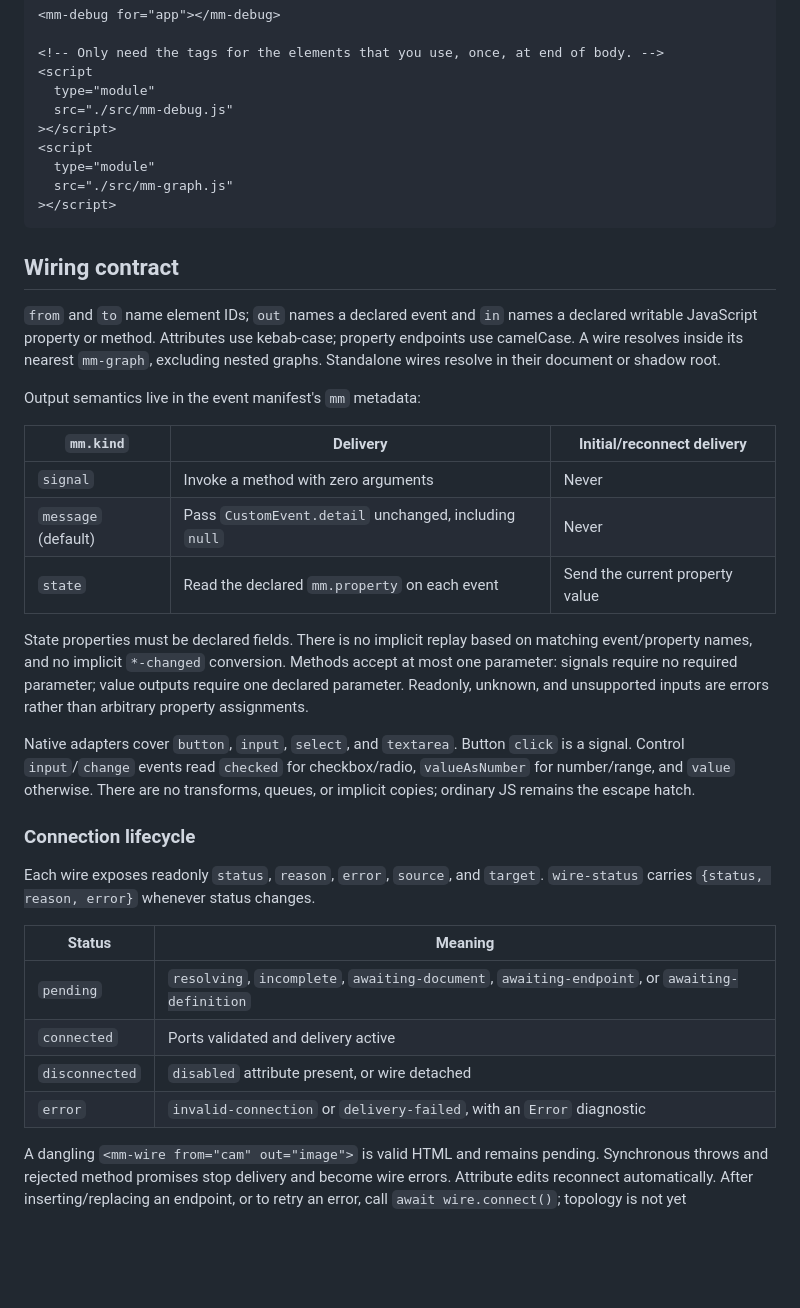
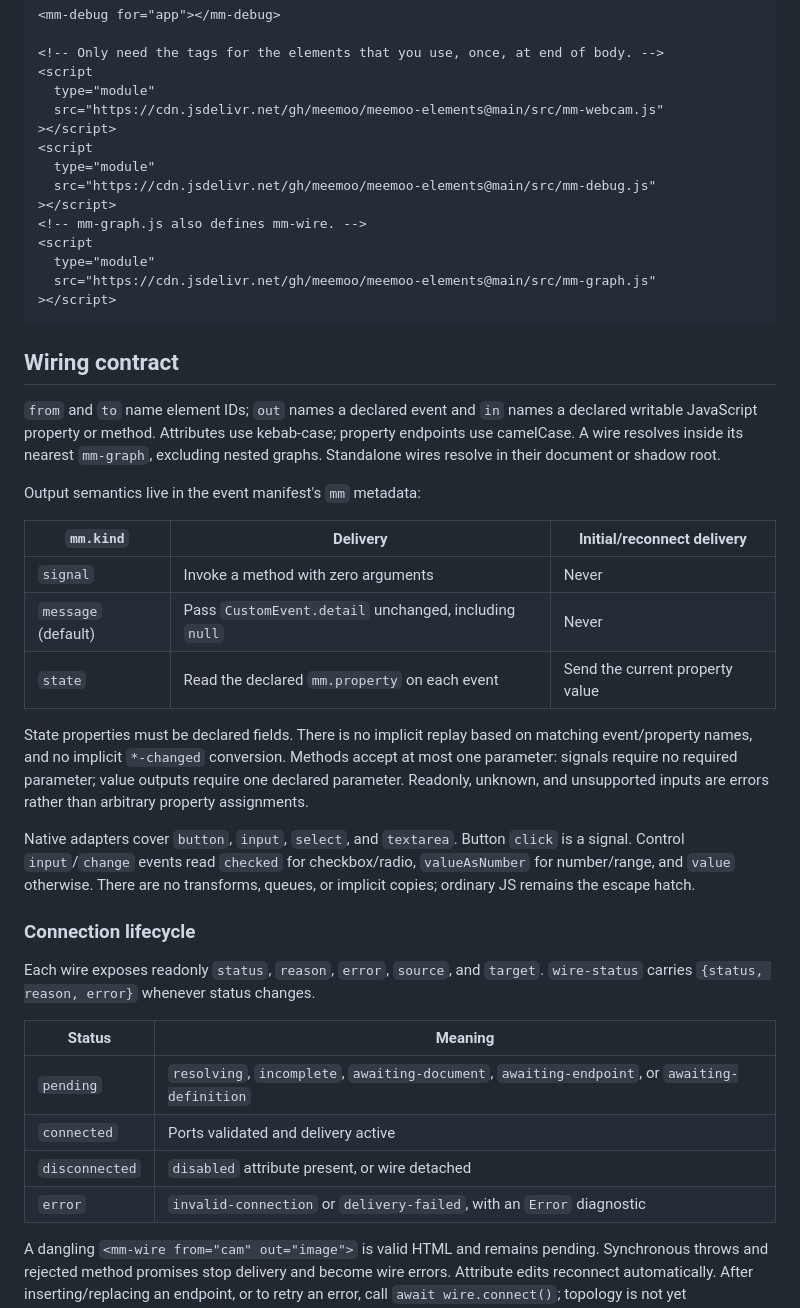
Before and after one commit to meemoo/meemoo-elements, a Markdown page: README.md, the part around the change. Rendered like a GitHub page; blank space fills up the shorter version.

````diff
--- a/README.md
+++ b/README.md
@@ -24,11 +24,16 @@ Thanks [@WestbrookJ for the hints](https://twitter.com/WestbrookJ/status/1456958
 <!-- Only need the tags for the elements that you use, once, at end of body. -->
 <script
   type="module"
-  src="./src/mm-debug.js"
+  src="https://cdn.jsdelivr.net/gh/meemoo/meemoo-elements@main/src/mm-webcam.js"
 ></script>
 <script
   type="module"
-  src="./src/mm-graph.js"
+  src="https://cdn.jsdelivr.net/gh/meemoo/meemoo-elements@main/src/mm-debug.js"
+></script>
+<!-- mm-graph.js also defines mm-wire. -->
+<script
+  type="module"
+  src="https://cdn.jsdelivr.net/gh/meemoo/meemoo-elements@main/src/mm-graph.js"
 ></script>
 ```
 
@@ -41,11 +46,11 @@ excluding nested graphs. Standalone wires resolve in their document or shadow ro
 
 Output semantics live in the event manifest's `mm` metadata:
 
-| `mm.kind` | Delivery | Initial/reconnect delivery |
-| --- | --- | --- |
-| `signal` | Invoke a method with zero arguments | Never |
-| `message` (default) | Pass `CustomEvent.detail` unchanged, including `null` | Never |
-| `state` | Read the declared `mm.property` on each event | Send the current property value |
+| `mm.kind`           | Delivery                                              | Initial/reconnect delivery      |
+| ------------------- | ----------------------------------------------------- | ------------------------------- |
+| `signal`            | Invoke a method with zero arguments                   | Never                           |
+| `message` (default) | Pass `CustomEvent.detail` unchanged, including `null` | Never                           |
+| `state`             | Read the declared `mm.property` on each event         | Send the current property value |
 
 State properties must be declared fields. There is no implicit replay based on
 matching event/property names, and no implicit `*-changed` conversion. Methods
@@ -63,12 +68,12 @@ queues, or implicit copies; ordinary JS remains the escape hatch.
 Each wire exposes readonly `status`, `reason`, `error`, `source`, and `target`.
 `wire-status` carries `{status, reason, error}` whenever status changes.
 
-| Status | Meaning |
-| --- | --- |
-| `pending` | `resolving`, `incomplete`, `awaiting-document`, `awaiting-endpoint`, or `awaiting-definition` |
-| `connected` | Ports validated and delivery active |
-| `disconnected` | `disabled` attribute present, or wire detached |
-| `error` | `invalid-connection` or `delivery-failed`, with an `Error` diagnostic |
+| Status         | Meaning                                                                                       |
+| -------------- | --------------------------------------------------------------------------------------------- |
+| `pending`      | `resolving`, `incomplete`, `awaiting-document`, `awaiting-endpoint`, or `awaiting-definition` |
+| `connected`    | Ports validated and delivery active                                                           |
+| `disconnected` | `disabled` attribute present, or wire detached                                                |
+| `error`        | `invalid-connection` or `delivery-failed`, with an `Error` diagnostic                         |
 
 A dangling `<mm-wire from="cam" out="image">` is valid HTML and remains pending.
 Synchronous throws and rejected method promises stop delivery and become wire
````
